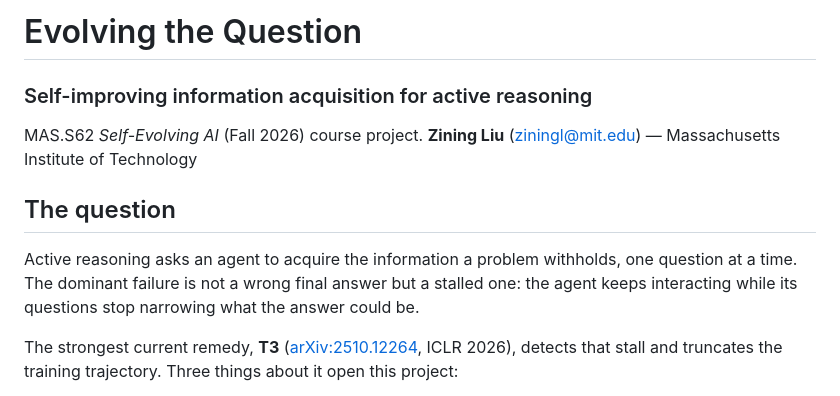
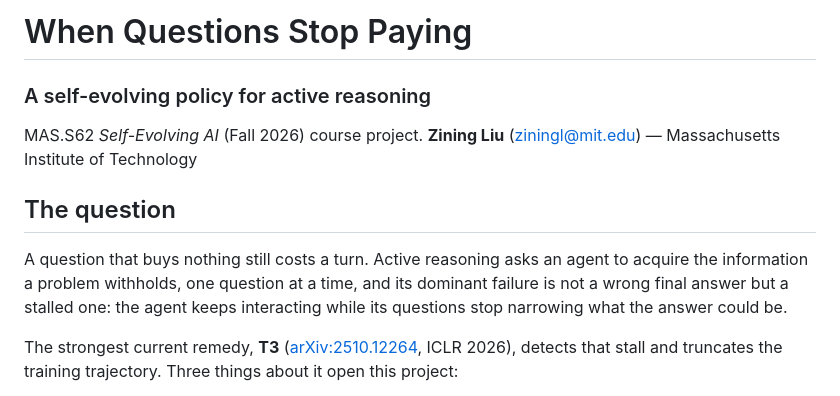
Before and after one commit to Zarreboln/self-evolving-active-reasoning, a Markdown page: README.md, the part around the change. GitHub-like rendering.

Commit message:
retitle: When Questions Stop Paying
Co-Authored-By: Claude Opus 5 (1M context) <noreply@anthropic.com>

```diff
--- a/README.md
+++ b/README.md
@@ -1,14 +1,15 @@
-# Evolving the Question
-### Self-improving information acquisition for active reasoning
+# When Questions Stop Paying
+### A self-evolving policy for active reasoning
 
 MAS.S62 *Self-Evolving AI* (Fall 2026) course project.
 **Zining Liu** (ziningl@mit.edu) — Massachusetts Institute of Technology
 
 ## The question
 
-Active reasoning asks an agent to acquire the information a problem withholds, one question at
-a time. The dominant failure is not a wrong final answer but a stalled one: the agent keeps
-interacting while its questions stop narrowing what the answer could be.
+A question that buys nothing still costs a turn. Active reasoning asks an agent to acquire the
+information a problem withholds, one question at a time, and its dominant failure is not a wrong
+final answer but a stalled one: the agent keeps interacting while its questions stop narrowing
+what the answer could be.
 
 The strongest current remedy, **T3** ([arXiv:2510.12264](https://arxiv.org/abs/2510.12264),
 ICLR 2026), detects that stall and truncates the training trajectory. Three things about it
```
